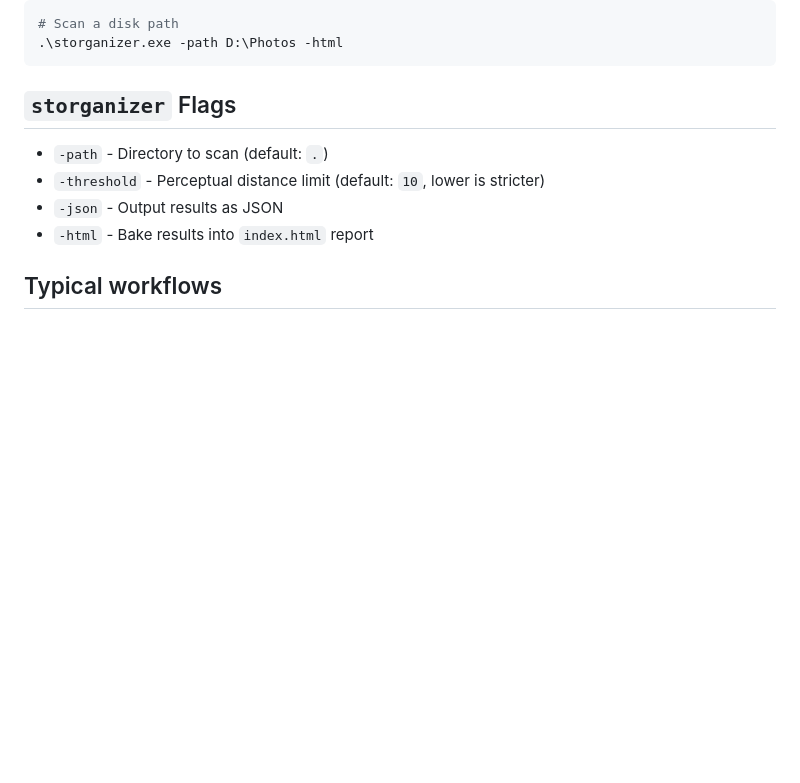
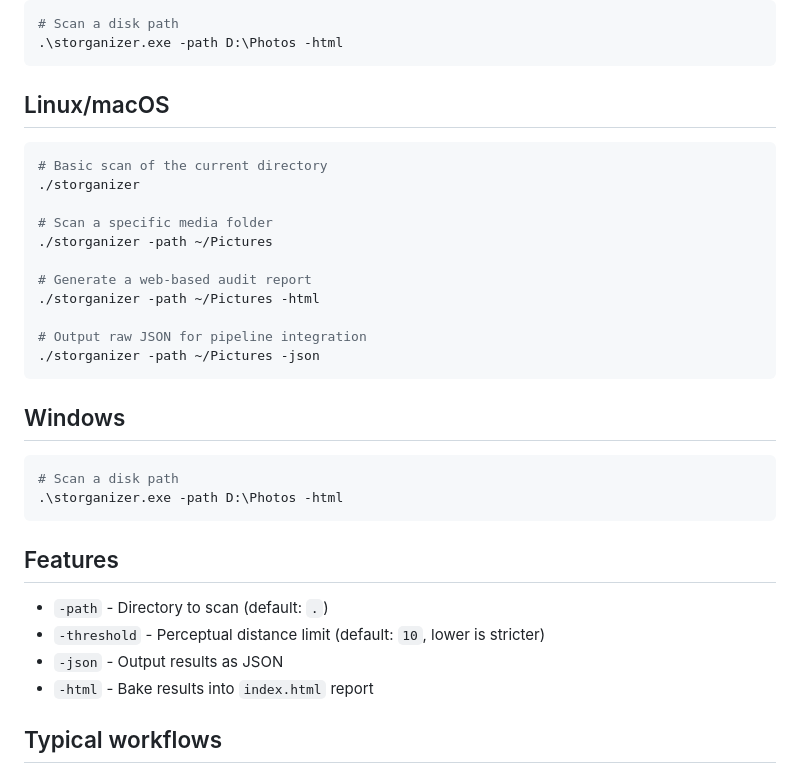
Before and after one commit to Ivoryy06/Storganizer, a Markdown page: README.md, the part around the change. Drawn GitHub-style; blank space fills up the shorter version.

Commit message:
Update README with platform-specific tutorials and features

````diff
--- a/README.md
+++ b/README.md
@@ -69,12 +69,35 @@ Windows:
 .\storganizer.exe -path D:\Photos -html
 ```
 
-## `storganizer` Flags
+## Linux/macOS
 
-- `-path`       - Directory to scan (default: `.`)
-- `-threshold`  - Perceptual distance limit (default: `10`, lower is stricter)
-- `-json`       - Output results as JSON
-- `-html`       - Bake results into `index.html` report
+```bash
+# Basic scan of the current directory
+./storganizer
+
+# Scan a specific media folder
+./storganizer -path ~/Pictures
+
+# Generate a web-based audit report
+./storganizer -path ~/Pictures -html
+
+# Output raw JSON for pipeline integration
+./storganizer -path ~/Pictures -json
+```
+
+## Windows
+
+```powershell
+# Scan a disk path
+.\storganizer.exe -path D:\Photos -html
+```
+
+## Features
+
+- `-path` - Directory to scan (default: `.`)
+- `-threshold` - Perceptual distance limit (default: `10`, lower is stricter)
+- `-json` - Output results as JSON
+- `-html` - Bake results into `index.html` report
 
 ## Typical workflows
 
````
